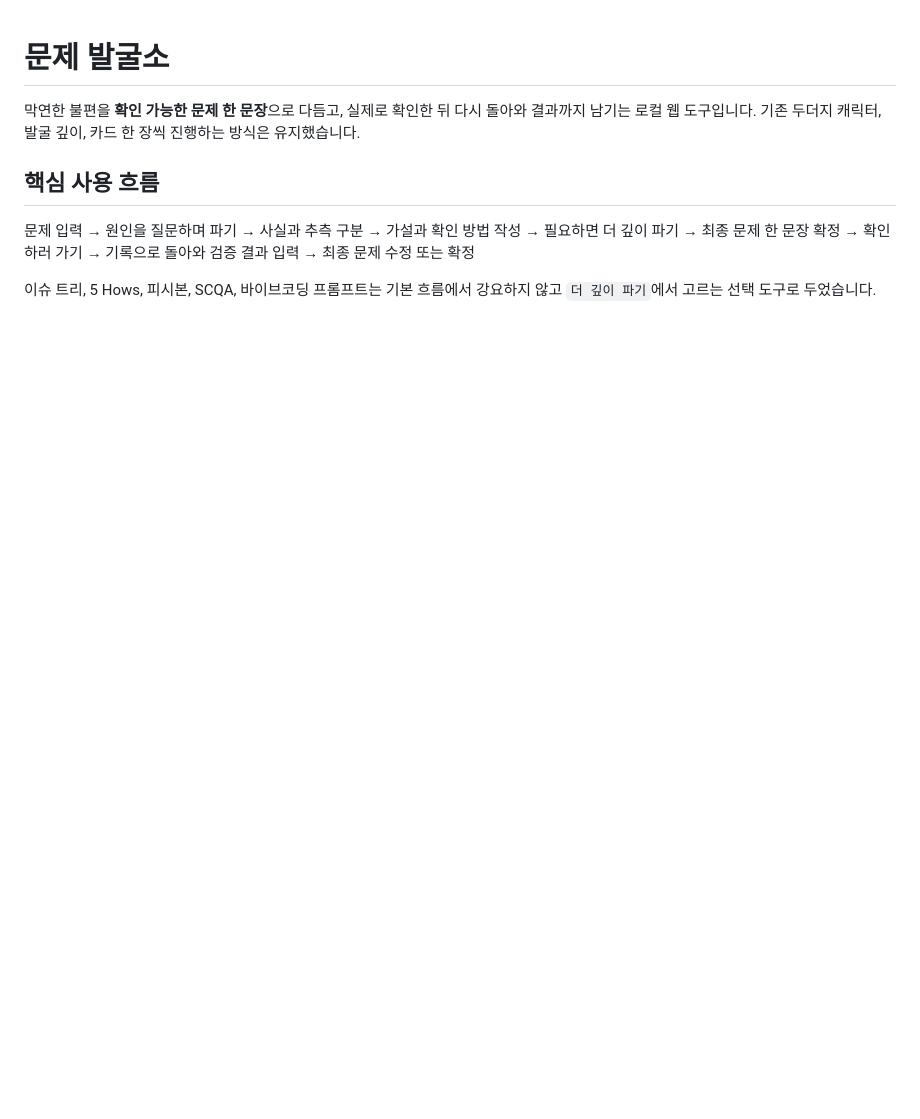
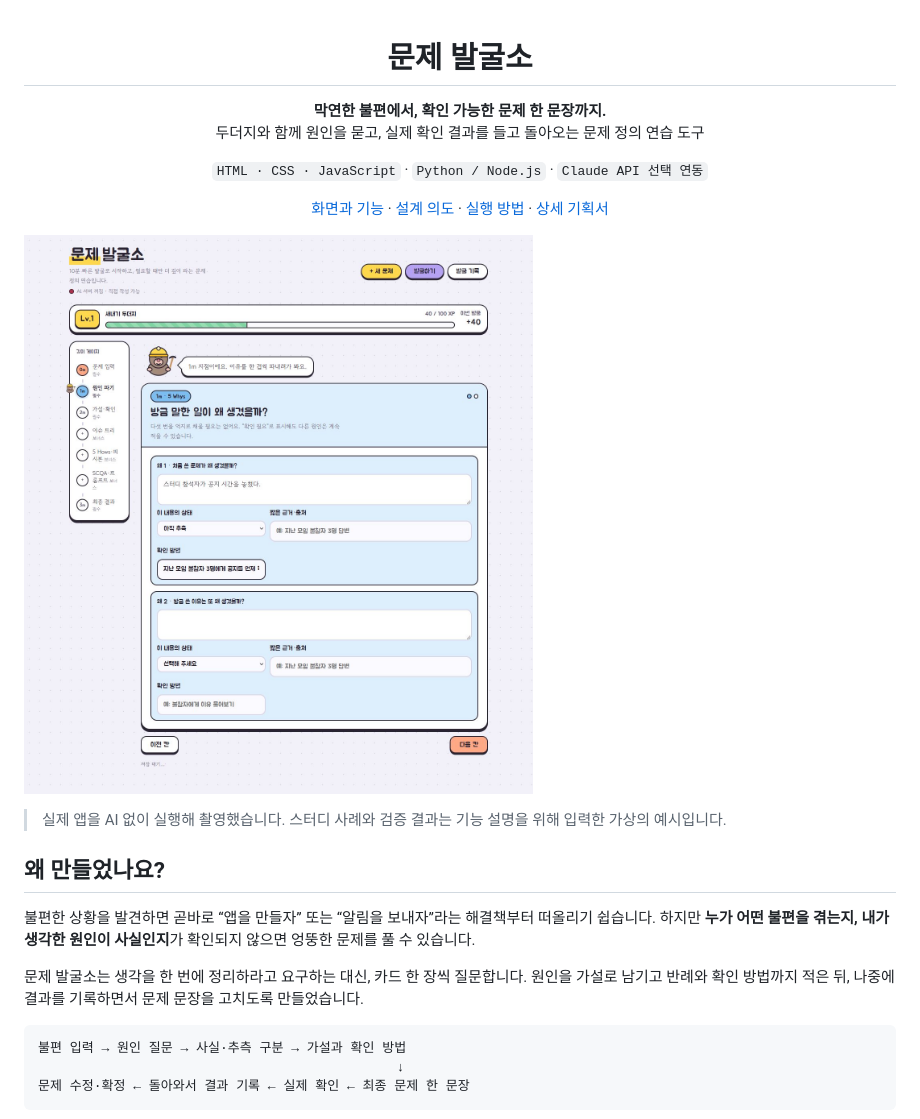
Before and after one commit to huijae1234/problem-lab, a Markdown page: README.md, the part around the change printed below. GitHub-like rendering; pictures changed too: docs/screenshots/01-digging.jpg (added); blank space fills up the shorter version.

````diff
--- a/README.md
+++ b/README.md
@@ -1,9 +3,27 @@
 # 문제 발굴소
 
-막연한 불편을 **확인 가능한 문제 한 문장**으로 다듬고, 실제로 확인한 뒤 다시 돌아와 결과까지 남기는 로컬 웹 도구입니다. 기존 두더지 캐릭터, 발굴 깊이, 카드 한 장씩 진행하는 방식은 유지했습니다.
+**막연한 불편에서, 확인 가능한 문제 한 문장까지.**<br>
+두더지와 함께 원인을 묻고, 실제 확인 결과를 들고 돌아오는 문제 정의 연습 도구
 
-## 핵심 사용 흐름
+`HTML · CSS · JavaScript` · `Python / Node.js` · `Claude API 선택 연동`
 
-문제 입력 → 원인을 질문하며 파기 → 사실과 추측 구분 → 가설과 확인 방법 작성 → 필요하면 더 깊이 파기 → 최종 문제 한 문장 확정 → 확인하러 가기 → 기록으로 돌아와 검증 결과 입력 → 최종 문제 수정 또는 확정
+[화면과 기능](#화면으로-보는-발굴-과정) · [설계 의도](#설계에서-고민한-점) · [실행 방법](#실행-방법) · [상세 기획서](PLAN.md)
 
-이슈 트리, 5 Hows, 피시본, SCQA, 바이브코딩 프롬프트는 기본 흐름에서 강요하지 않고 `더 깊이 파기`에서 고르는 선택 도구로 두었습니다.
+</div>
+
+![문제 발굴소 — 두더지의 안내와 함께 원인을 적고 사실·추측·확인 방법을 구분하는 화면](docs/screenshots/01-digging.jpg)
+
+> 실제 앱을 AI 없이 실행해 촬영했습니다. 스터디 사례와 검증 결과는 기능 설명을 위해 입력한 가상의 예시입니다.
+
+## 왜 만들었나요?
+
+불편한 상황을 발견하면 곧바로 “앱을 만들자” 또는 “알림을 보내자”라는 해결책부터 떠올리기 쉽습니다. 하지만 **누가 어떤 불편을 겪는지, 내가 생각한 원인이 사실인지**가 확인되지 않으면 엉뚱한 문제를 풀 수 있습니다.
+
+문제 발굴소는 생각을 한 번에 정리하라고 요구하는 대신, 카드 한 장씩 질문합니다. 원인을 가설로 남기고 반례와 확인 방법까지 적은 뒤, 나중에 결과를 기록하면서 문제 문장을 고치도록 만들었습니다.
+
+```text
+불편 입력 → 원인 질문 → 사실·추측 구분 → 가설과 확인 방법
+                                              ↓
+문제 수정·확정 ← 돌아와서 결과 기록 ← 실제 확인 ← 최종 문제 한 문장
+```
+
````
Also changed, not shown: other parts of README.md (+61 -28 lines), docs/screenshots/README.md (added, +9 -0 lines), docs/screenshots/02-result.jpg (added), docs/screenshots/03-records.jpg (added), docs/screenshots/04-validation.jpg (added).
